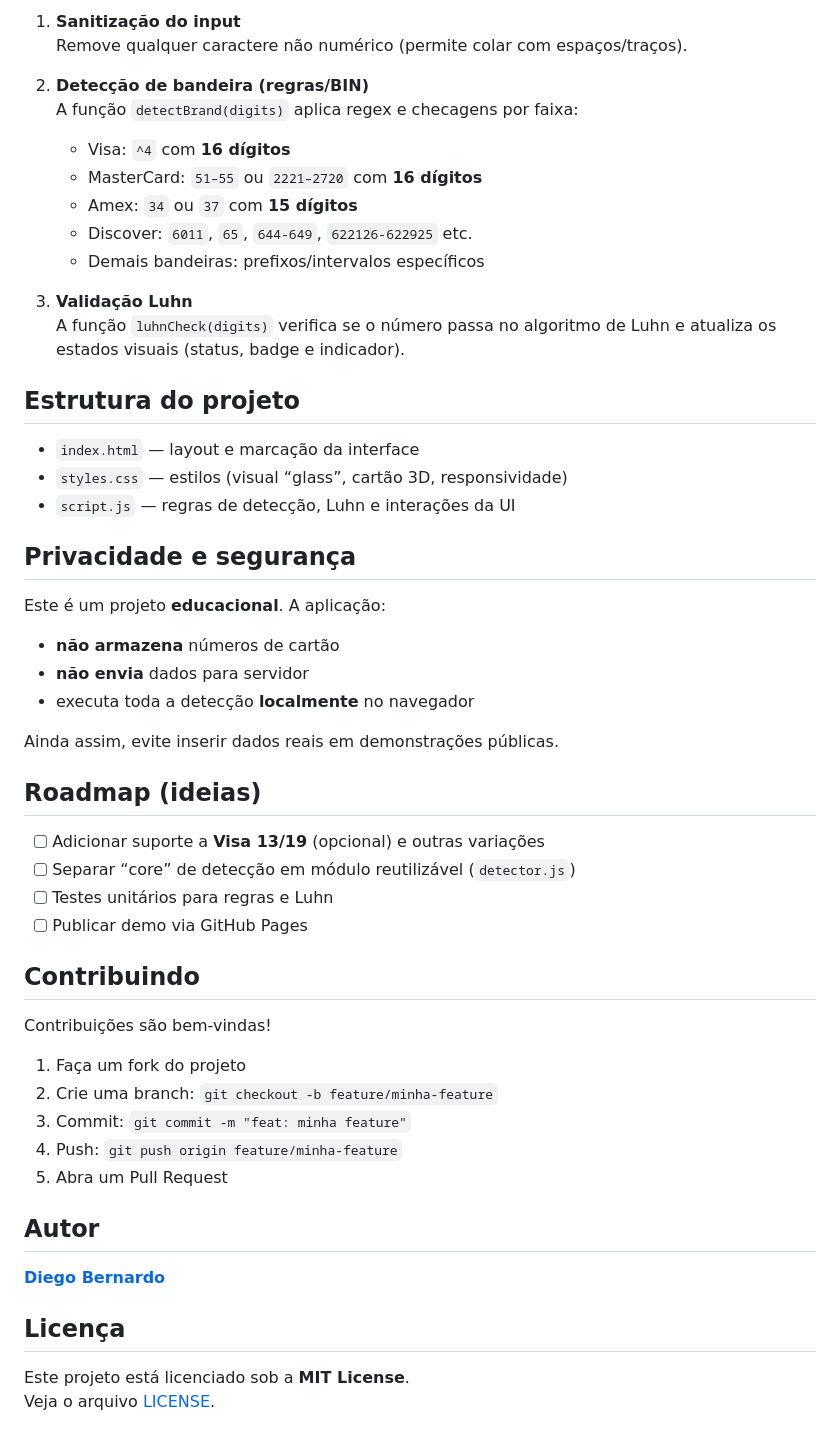
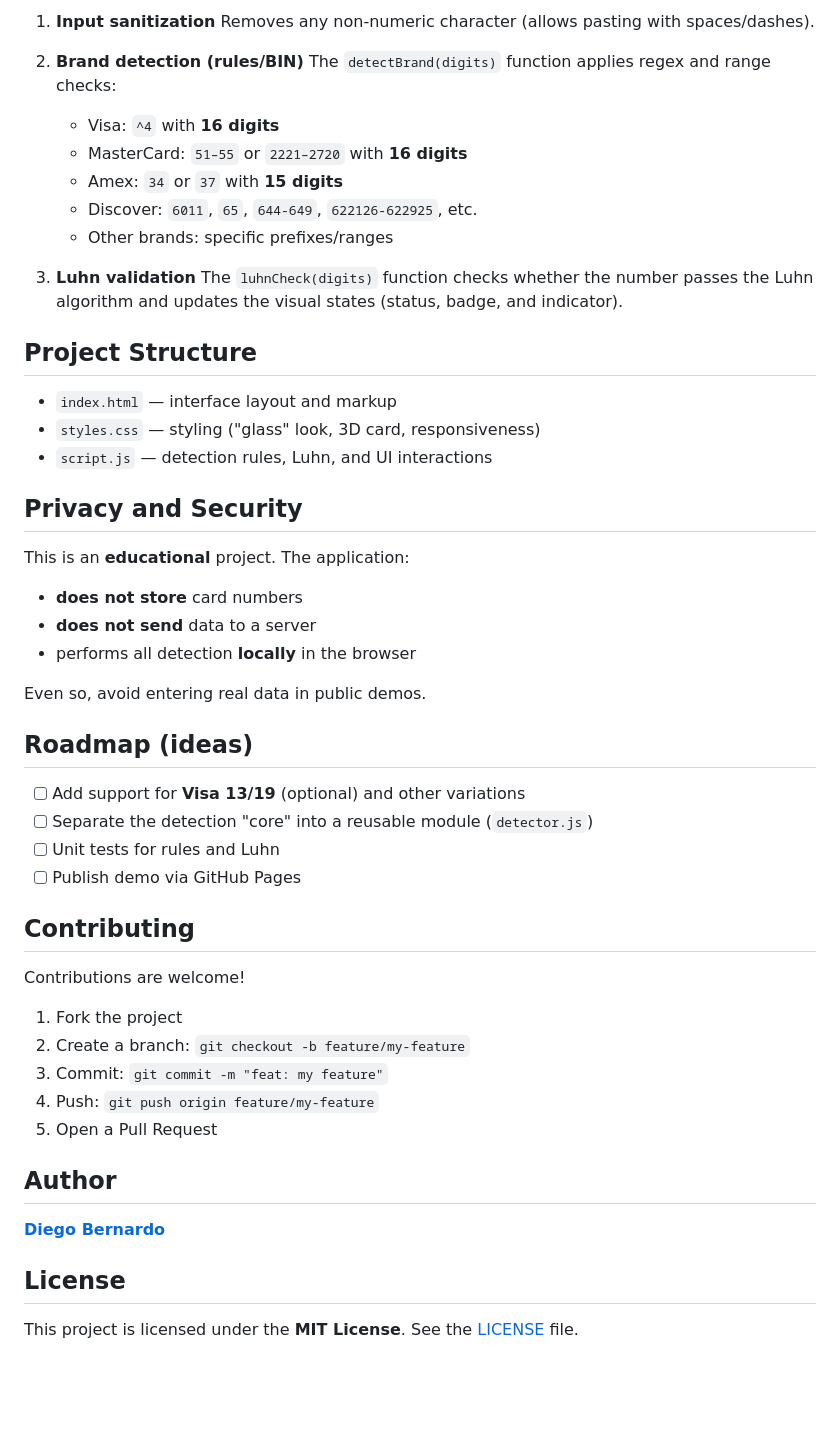
Before and after one commit to diegobrnrd/credit-card-flag-detector, a Markdown page: README.md, the part around one of its changes. Drawn GitHub-style; blank space fills up the shorter version.

```diff
--- a/README.md
+++ b/README.md
@@ -58,56 +58,56 @@ A lógica está concentrada em `script.js` e segue três etapas principais:
 
-1. **Sanitização do input**
-   Remove qualquer caractere não numérico (permite colar com espaços/traços).
+1. **Input sanitization**
+   Removes any non-numeric character (allows pasting with spaces/dashes).
 
-2. **Detecção de bandeira (regras/BIN)**
-   A função `detectBrand(digits)` aplica regex e checagens por faixa:
-   - Visa: `^4` com **16 dígitos**
-   - MasterCard: `51–55` ou `2221–2720` com **16 dígitos**
-   - Amex: `34` ou `37` com **15 dígitos**
-   - Discover: `6011`, `65`, `644-649`, `622126-622925` etc.
-   - Demais bandeiras: prefixos/intervalos específicos
+2. **Brand detection (rules/BIN)**
+   The `detectBrand(digits)` function applies regex and range checks:
+   - Visa: `^4` with **16 digits**
+   - MasterCard: `51–55` or `2221–2720` with **16 digits**
+   - Amex: `34` or `37` with **15 digits**
+   - Discover: `6011`, `65`, `644-649`, `622126-622925`, etc.
+   - Other brands: specific prefixes/ranges
 
-3. **Validação Luhn**
-   A função `luhnCheck(digits)` verifica se o número passa no algoritmo de Luhn e atualiza os estados visuais (status, badge e indicador).
+3. **Luhn validation**
+   The `luhnCheck(digits)` function checks whether the number passes the Luhn algorithm and updates the visual states (status, badge, and indicator).
 
-## Estrutura do projeto
+## Project Structure
 
-- `index.html` — layout e marcação da interface
-- `styles.css` — estilos (visual “glass”, cartão 3D, responsividade)
-- `script.js` — regras de detecção, Luhn e interações da UI
+- `index.html` — interface layout and markup
+- `styles.css` — styling ("glass" look, 3D card, responsiveness)
+- `script.js` — detection rules, Luhn, and UI interactions
 
-## Privacidade e segurança
+## Privacy and Security
 
-Este é um projeto **educacional**. A aplicação:
+This is an **educational** project. The application:
 
-- **não armazena** números de cartão
-- **não envia** dados para servidor
-- executa toda a detecção **localmente** no navegador
+- **does not store** card numbers
+- **does not send** data to a server
+- performs all detection **locally** in the browser
 
-Ainda assim, evite inserir dados reais em demonstrações públicas.
+Even so, avoid entering real data in public demos.
 
-## Roadmap (ideias)
+## Roadmap (ideas)
 
-- [ ] Adicionar suporte a **Visa 13/19** (opcional) e outras variações
-- [ ] Separar “core” de detecção em módulo reutilizável (`detector.js`)
-- [ ] Testes unitários para regras e Luhn
-- [ ] Publicar demo via GitHub Pages
+- [ ] Add support for **Visa 13/19** (optional) and other variations
+- [ ] Separate the detection "core" into a reusable module (`detector.js`)
+- [ ] Unit tests for rules and Luhn
+- [ ] Publish demo via GitHub Pages
 
-## Contribuindo
+## Contributing
 
-Contribuições são bem-vindas!
+Contributions are welcome!
 
-1. Faça um fork do projeto
-2. Crie uma branch: `git checkout -b feature/minha-feature`
-3. Commit: `git commit -m "feat: minha feature"`
-4. Push: `git push origin feature/minha-feature`
-5. Abra um Pull Request
+1. Fork the project
+2. Create a branch: `git checkout -b feature/my-feature`
+3. Commit: `git commit -m "feat: my feature"`
+4. Push: `git push origin feature/my-feature`
+5. Open a Pull Request
 
-## Autor
+## Author
 
 [**Diego Bernardo**](https://github.com/diegobrnrd)
 
-## Licença
+## License
 
-Este projeto está licenciado sob a **MIT License**.
-Veja o arquivo [LICENSE](LICENSE).
+This project is licensed under the **MIT License**.
+See the [LICENSE](LICENSE) file.
```
Also changed, not shown: other parts of README.md (+23 -23 lines).
